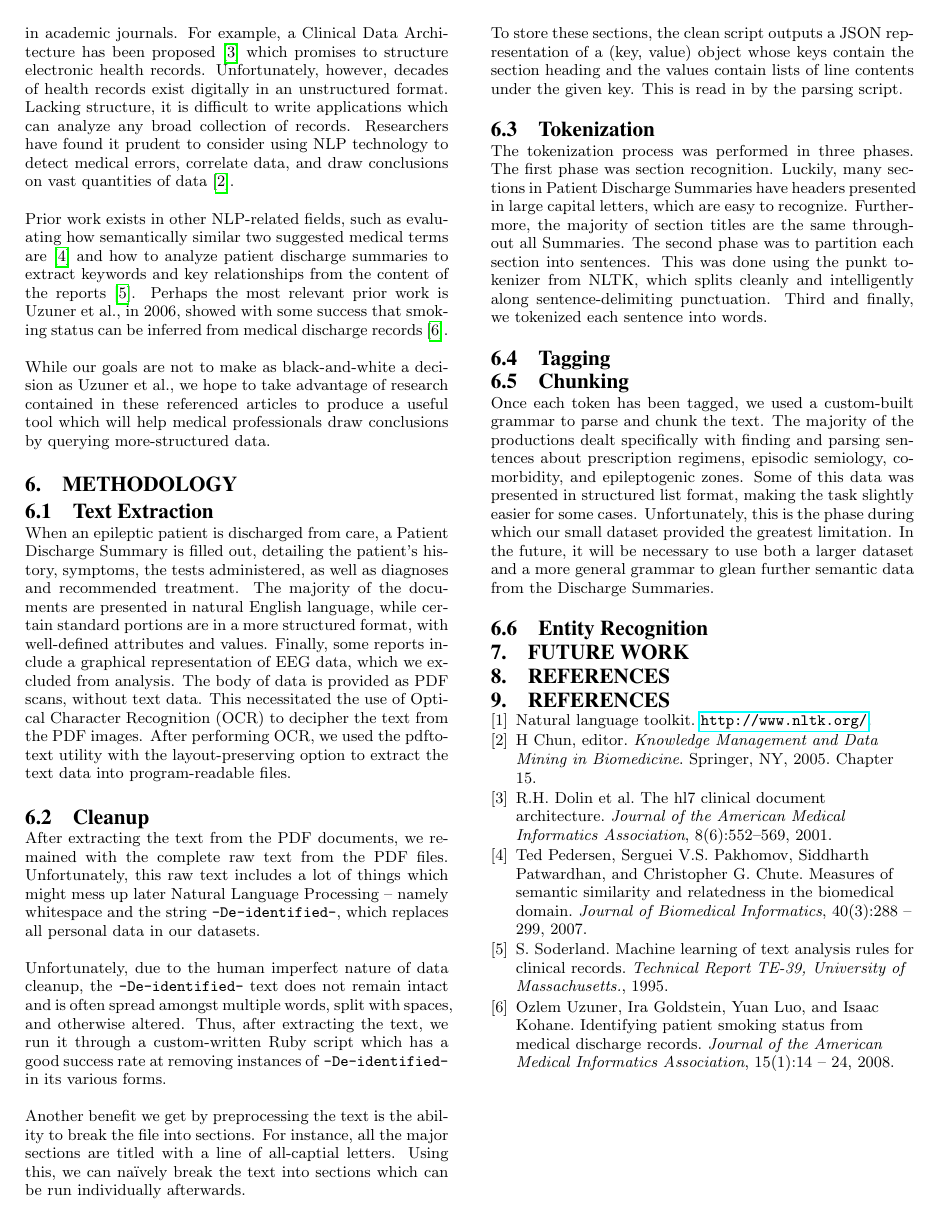
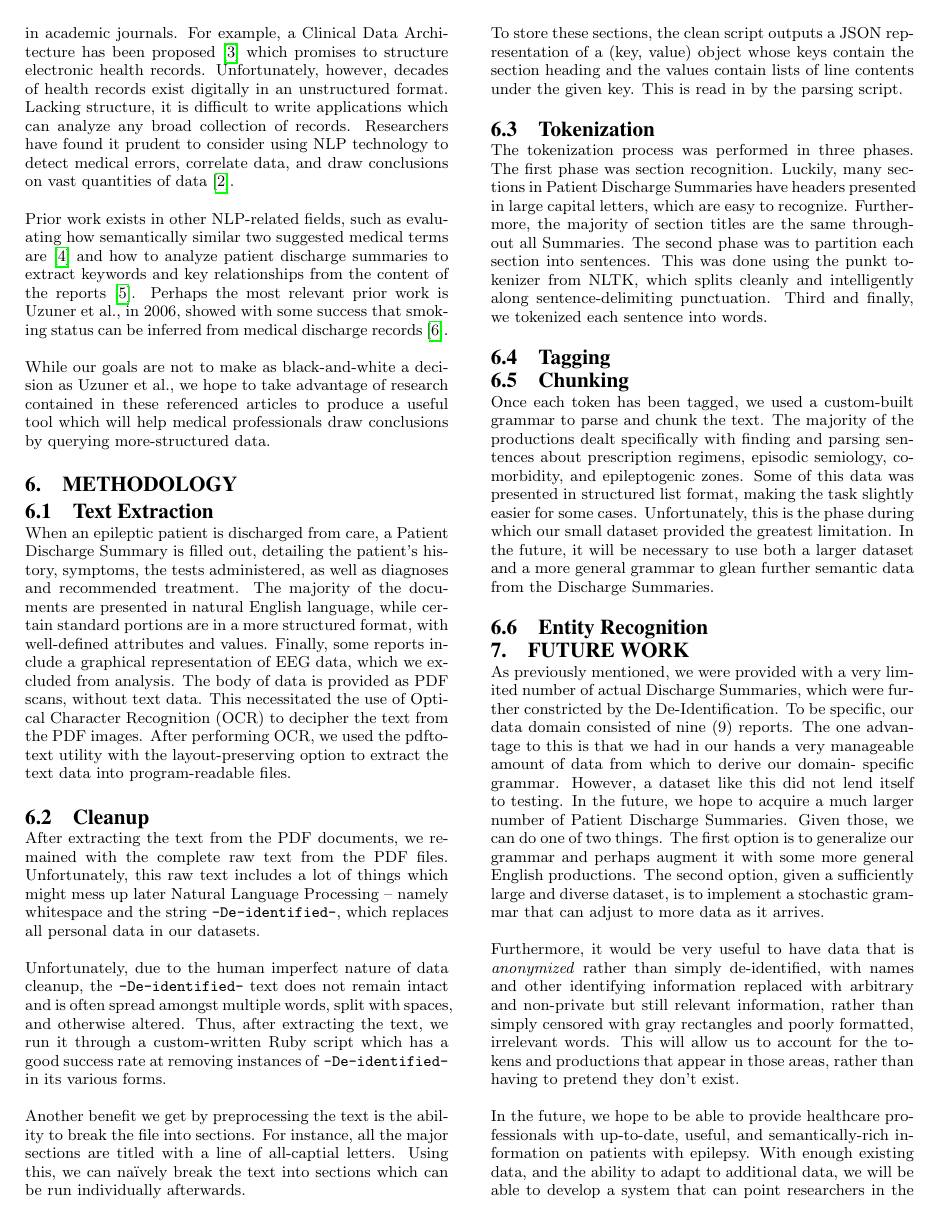
Before and after one commit to tdooner/cwru-eecs600-final-project, a LaTeX paper (paper/final.tex): page 2 of 2 before the commit and page 2 of 3 after it. Compiled offline with pdfLaTeX.

Commit message:
Write Future Work section

```diff
--- a/paper/final.tex
+++ b/paper/final.tex
@@ -150,6 +150,29 @@ data from the Discharge Summaries.
 \section{Future Work}
 % augment our grammar with a more general grammar
 % study a larger dataset
+As previously mentioned, we were provided with a very limited number of actual Discharge
+Summaries, which were further constricted by the De-Identification. To be specific,
+our data domain consisted of nine (9) reports. The one advantage to this is that we
+had in our hands a very manageable amount of data from which to derive our domain-
+specific grammar. However, a dataset like this did not lend itself to testing. In
+the future, we hope to acquire a much larger number of Patient Discharge Summaries.
+Given those, we can do one of two things. The first option is to generalize our grammar
+and perhaps augment it with some more general English productions. The second option,
+given a sufficiently large and diverse dataset, is to implement a stochastic grammar
+that can adjust to more data as it arrives.
+
+Furthermore, it would be very useful to have data that is \emph{anonymized} rather
+than simply de-identified, with names and other identifying information replaced
+with arbitrary and non-private but still relevant information, rather than simply
+censored with gray rectangles and poorly formatted, irrelevant words. This will allow
+us to account for the tokens and productions that appear in those areas, rather than
+having to pretend they don't exist.
+
+In the future, we hope to be able to provide healthcare professionals with up-to-date,
+useful, and semantically-rich information on patients with epilepsy. With enough
+existing data, and the ability to adapt to additional data, we will be able to develop
+a system that can point researchers in the field in the right direction to find patients
+relevant to the needs of their research.
 \section{References}
 \bibliography{citations}{}
 \bibliographystyle{plain}
```
